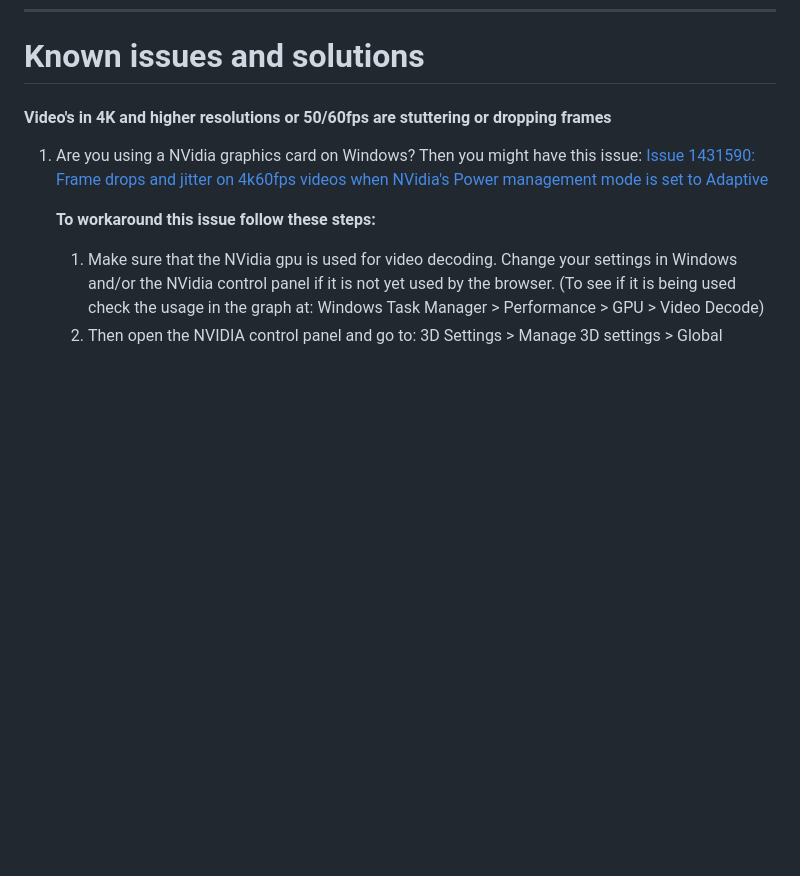
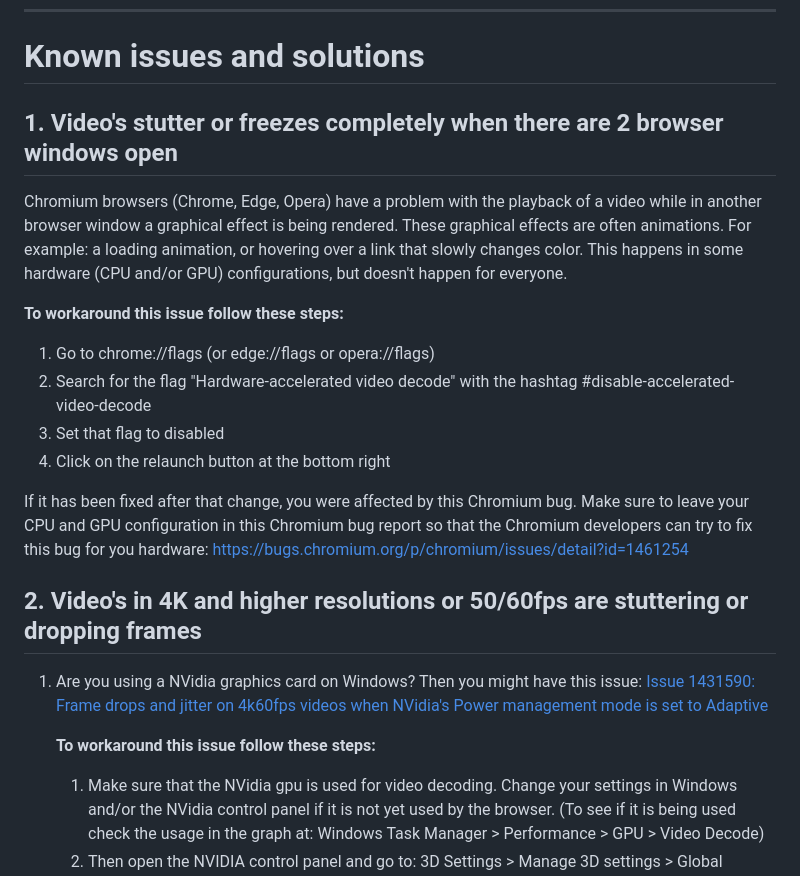
Before and after one commit to WesselKroos/youtube-ambilight, a Markdown page: TROUBLESHOOT.md, the part around the change. Rendered like a GitHub page; blank space fills up the shorter version.

```diff
--- a/TROUBLESHOOT.md
+++ b/TROUBLESHOOT.md
@@ -170,7 +170,20 @@ If any of the values in step 2 and 3 are incorrect you can go to [about:config](
 
 # Known issues and solutions
 
-#### Video's in 4K and higher resolutions or 50/60fps are stuttering or dropping frames
+## 1. Video's stutter or freezes completely when there are 2 browser windows open
+
+Chromium browsers (Chrome, Edge, Opera) have a problem with the playback of a video while in another browser window a graphical effect is being rendered. These graphical effects are often animations. For example: a loading animation, or hovering over a link that slowly changes color. This happens in some hardware (CPU and/or GPU) configurations, but doesn't happen for everyone.
+
+   __To workaround this issue follow these steps:__
+   1. Go to chrome://flags (or edge://flags or opera://flags)
+   2. Search for the flag "Hardware-accelerated video decode" with the hashtag #disable-accelerated-video-decode
+   3. Set that flag to disabled
+   4. Click on the relaunch button at the bottom right
+
+If it has been fixed after that change, you were affected by this Chromium bug.
+Make sure to leave your CPU and GPU configuration in this Chromium bug report so that the Chromium developers can try to fix this bug for you hardware: https://bugs.chromium.org/p/chromium/issues/detail?id=1461254
+
+## 2. Video's in 4K and higher resolutions or 50/60fps are stuttering or dropping frames
 
 1. Are you using a NVidia graphics card on Windows? Then you might have this issue:
    [Issue 1431590: Frame drops and jitter on 4k60fps videos when NVidia's Power management mode is set to Adaptive](https://bugs.chromium.org/p/chromium/issues/detail?id=1431590)
```
